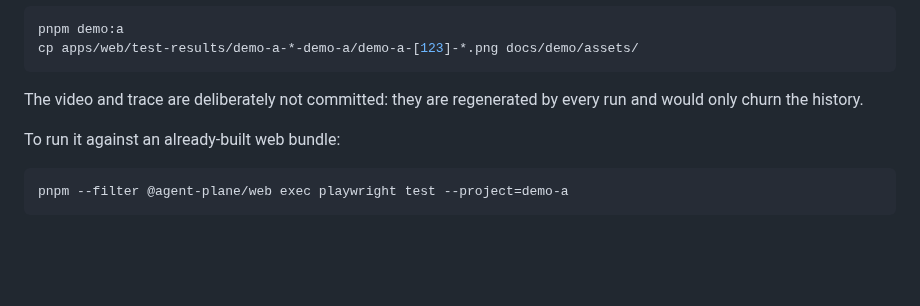
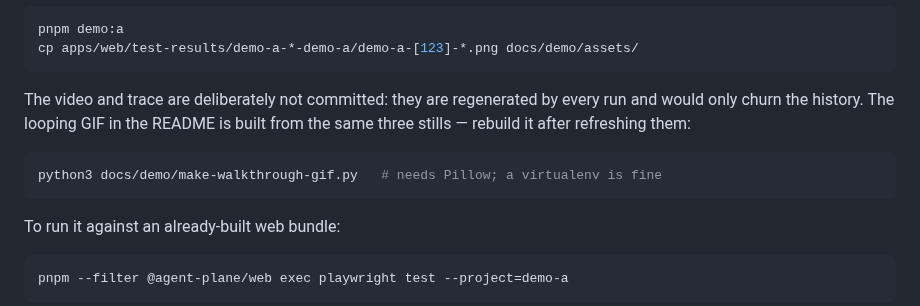
Before and after one commit to osovlanski/ai-control-plan, a Markdown page: docs/demo/demo-a.md, the part around the change. GitHub-like rendering; blank space fills up the shorter version.

````diff
--- a/docs/demo/demo-a.md
+++ b/docs/demo/demo-a.md
@@ -70,7 +70,12 @@ cp apps/web/test-results/demo-a-*-demo-a/demo-a-[123]-*.png docs/demo/assets/
 ```
 
 The video and trace are deliberately not committed: they are regenerated by every
-run and would only churn the history.
+run and would only churn the history. The looping GIF in the README is built from
+the same three stills — rebuild it after refreshing them:
+
+```bash
+python3 docs/demo/make-walkthrough-gif.py   # needs Pillow; a virtualenv is fine
+```
 
 To run it against an already-built web bundle:
 
````
Also changed, not shown: README.md (+13 -14 lines), docs/demo/assets/demo-a-walkthrough.gif (added), 1 other file.
